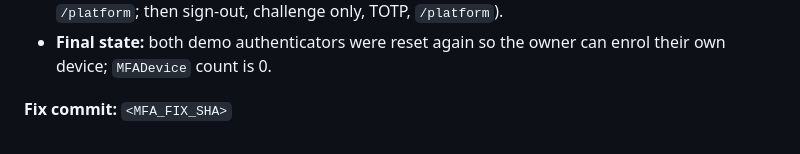
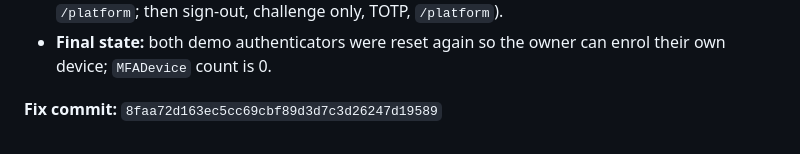
Before and after one commit to bamalliss84/rideflow, a Markdown page: docs/reports/PHASE_02_ADMIN_REPORT.md, the part around the change. Rendered like a GitHub page.

Commit message:
docs: record MFA onboarding fix commit SHA
Co-Authored-By: Claude Opus 5.5 <noreply@anthropic.com>

```diff
--- a/docs/reports/PHASE_02_ADMIN_REPORT.md
+++ b/docs/reports/PHASE_02_ADMIN_REPORT.md
@@ -222,4 +222,4 @@ Every operator and platform admin endpoint in the contract is used by a screen.
 - **Browser, platform `+967700000000`:** the same sequence (password, setup with QR, TOTP, `/platform`; then sign-out, challenge only, TOTP, `/platform`).
 - **Final state:** both demo authenticators were reset again so the owner can enrol their own device; `MFADevice` count is 0.
 
-**Fix commit:** `<MFA_FIX_SHA>`
+**Fix commit:** `8faa72d163ec5cc69cbf89d3d7c3d26247d19589`
```
